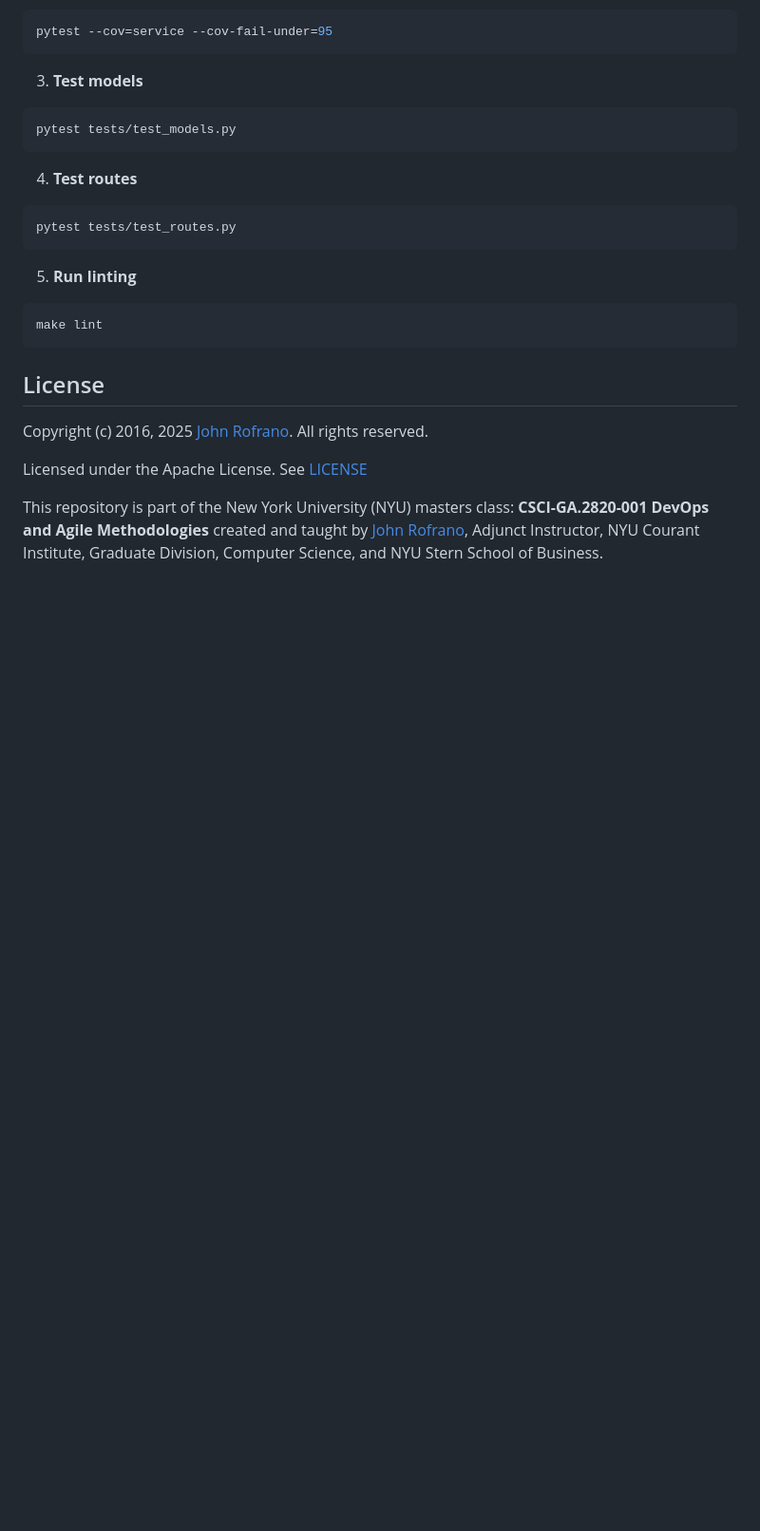
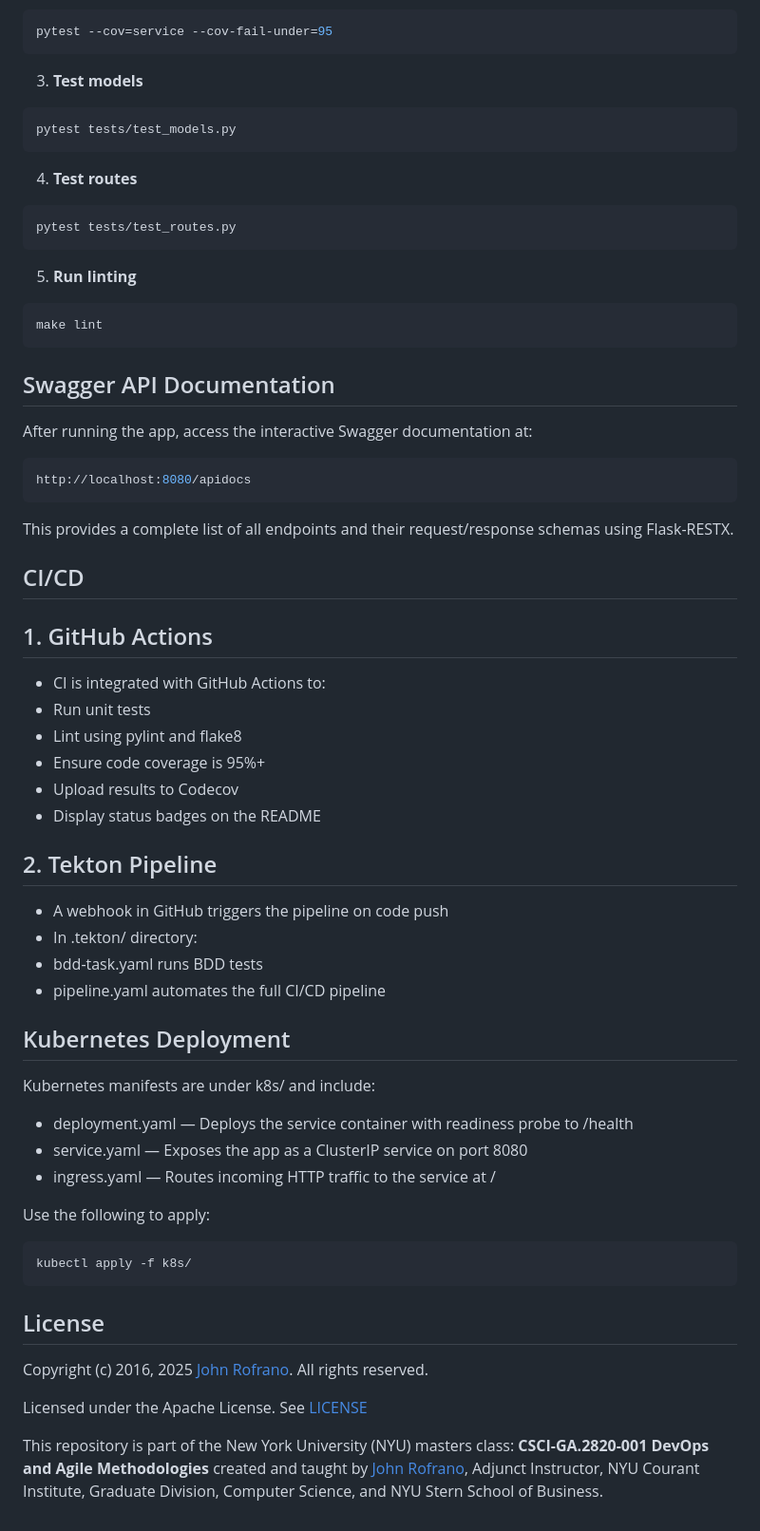
Before and after one commit to CSCI-GA-2820-SU25-001/wishlists, a Markdown page: README.md, the part around one of its changes. Shown at 95% size. GitHub-like rendering; blank space fills up the shorter version.

````diff
--- a/README.md
+++ b/README.md
@@ -193,6 +211,46 @@ pytest tests/test_routes.py
 make lint
 ```
 
+## Swagger API Documentation
+
+After running the app, access the interactive Swagger documentation at:
+
+```bash
+http://localhost:8080/apidocs
+```
+
+This provides a complete list of all endpoints and their request/response schemas using Flask-RESTX.
+
+## CI/CD
+
+## 1. GitHub Actions
+
+- CI is integrated with GitHub Actions to:
+- Run unit tests
+- Lint using pylint and flake8
+- Ensure code coverage is 95%+
+- Upload results to Codecov
+- Display status badges on the README
+
+## 2. Tekton Pipeline
+
+- A webhook in GitHub triggers the pipeline on code push
+- In .tekton/ directory:
+- bdd-task.yaml runs BDD tests
+- pipeline.yaml automates the full CI/CD pipeline
+
+## Kubernetes Deployment
+Kubernetes manifests are under k8s/ and include:
+
+- deployment.yaml — Deploys the service container with readiness probe to /health
+- service.yaml — Exposes the app as a ClusterIP service on port 8080
+- ingress.yaml — Routes incoming HTTP traffic to the service at /
+
+Use the following to apply:
+```bash
+kubectl apply -f k8s/
+```
+
 ## License
 
 Copyright (c) 2016, 2025 [John Rofrano](https://www.linkedin.com/in/JohnRofrano/). All rights reserved.
````
Also changed, not shown: other parts of README.md (+18 -0 lines).
